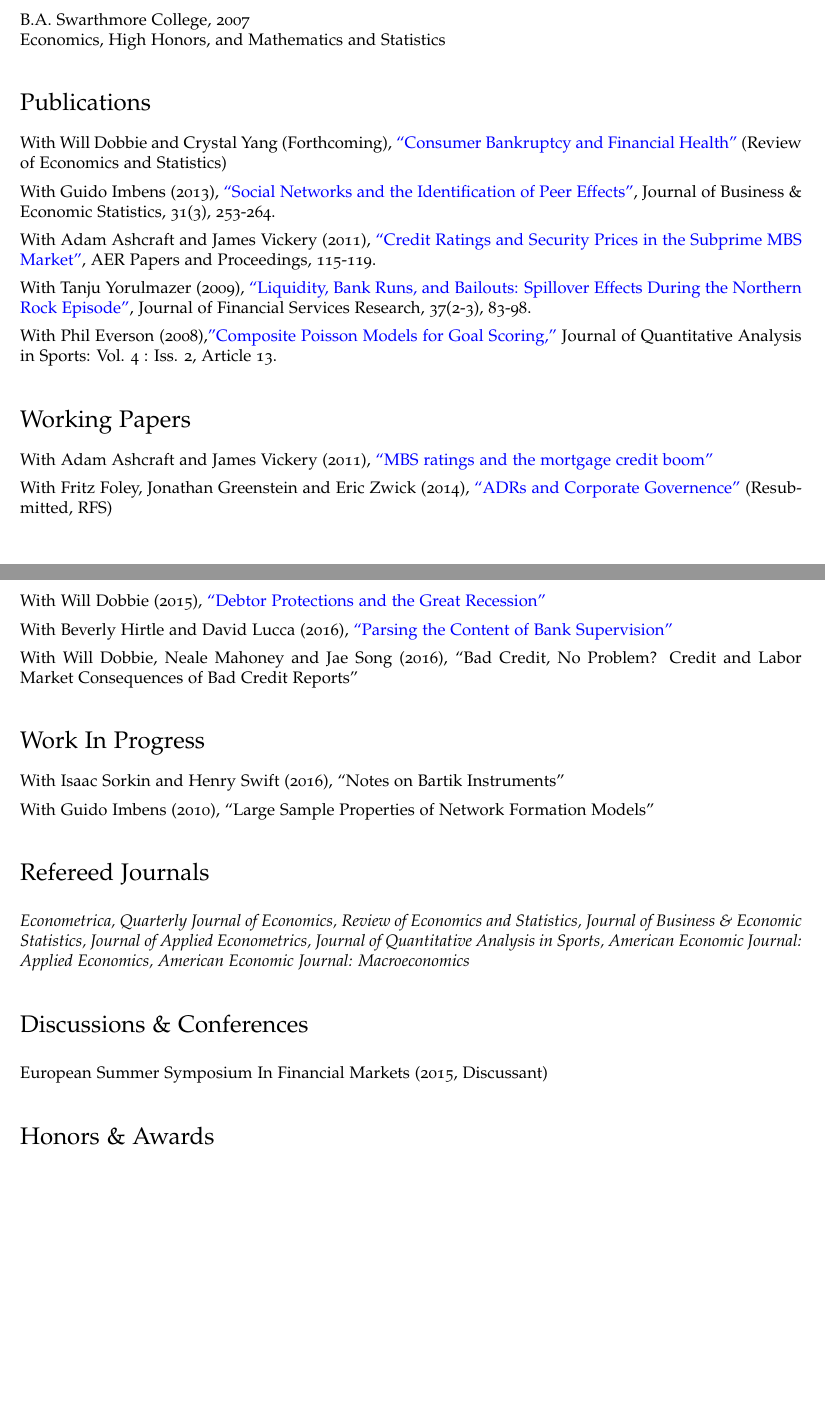
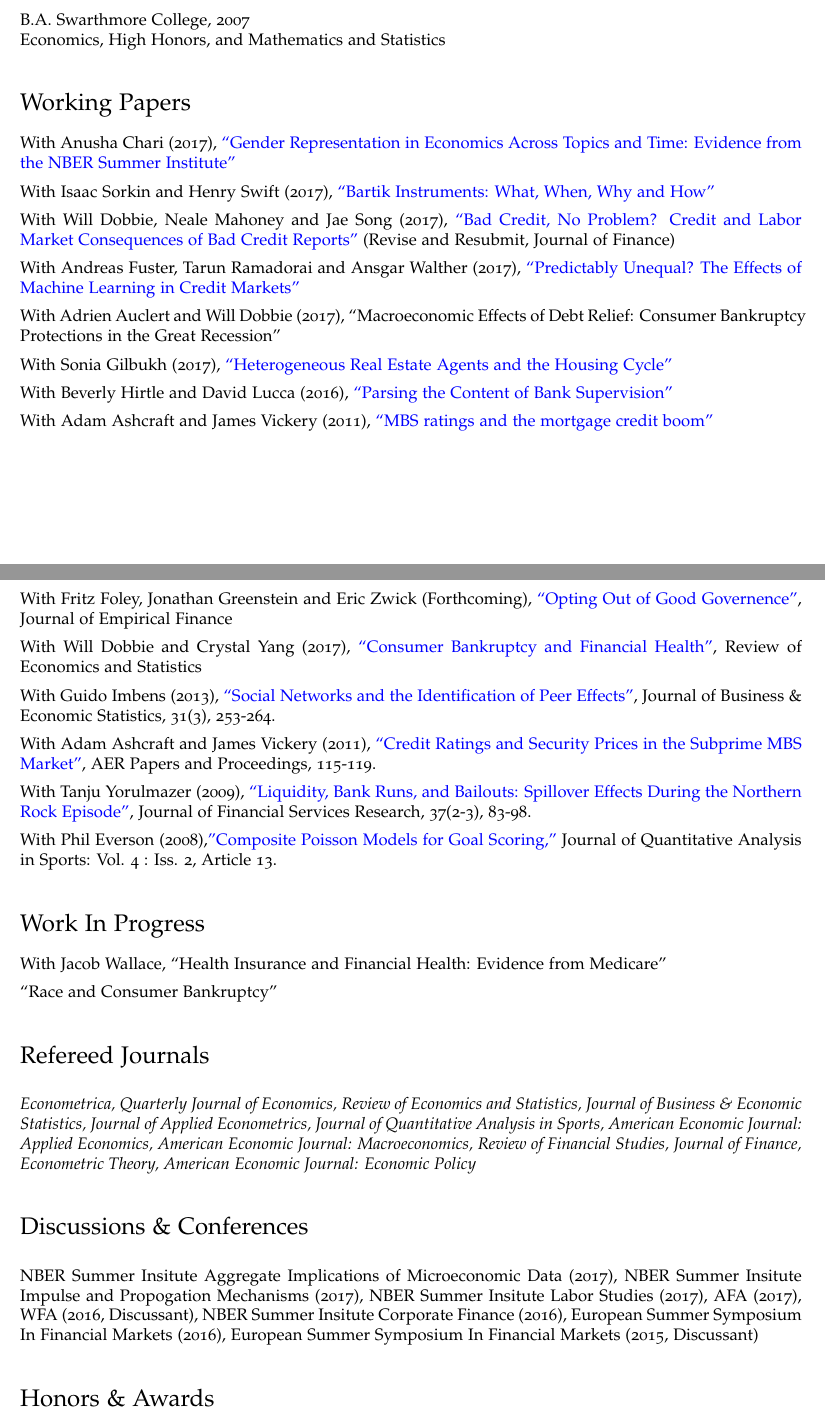
Before and after one commit to paulgp/paulgp.github.io, a LaTeX CV (papers/cv.tex): two parts of pages 1 and 2 of 2 before the commit and two parts of pages 1 and 2 of 3 after it, joined at a grey line, cut so that both start at the same text, the shorter picture padded with empty space. Compiled offline with pdfLaTeX.

```diff
--- a/papers/cv.tex
+++ b/papers/cv.tex
@@ -97,12 +113,24 @@
   \end{itemize}
 \end{itemize}
 
+\section*{Working Papers}
+
+\begin{itemize}
+\item With Anusha Chari (2017), \href{http://paulgp.github.io/papers/cgp_nbergender.pdf}{``Gender Representation in Economics Across Topics and Time: Evidence from the NBER Summer Institute''}
+\item With Isaac Sorkin and Henry Swift (2017), \href{http://paulgp.github.io/papers/bartik_gpss.pdf}{``Bartik Instruments: What, When, Why and How''}
+\item With Will Dobbie, Neale Mahoney and Jae Song (2017), \href{https://papers.ssrn.com/sol3/papers.cfm?abstract_id=2844316}{``Bad Credit, No Problem? Credit and Labor Market Consequences of Bad Credit Reports''} (Revise and Resubmit, Journal of Finance)
+\item With Andreas Fuster, Tarun Ramadorai and Ansgar Walther (2017), \href{http://paulgp.github.io/papers/MLCreditPaper.pdf}{``Predictably Unequal? The Effects of Machine Learning in Credit Markets''}
+\item With Adrien Auclert and Will Dobbie (2017), ``Macroeconomic Effects of Debt Relief: Consumer Bankruptcy Protections in the Great Recession''
+\item With Sonia Gilbukh (2017), \href{https://www.dropbox.com/s/ky87ydinuq2pj7g/Agents_v1.pdf?dl=0}{``Heterogeneous Real Estate Agents and the Housing Cycle''}
+\item With Beverly Hirtle and David Lucca (2016), \href{https://www.newyorkfed.org/research/staff_reports/sr770.html}{``Parsing the Content of Bank Supervision''}
+\item With Adam Ashcraft and James Vickery (2011), \href{http://papers.ssrn.com/sol3/papers.cfm?abstract_id=1615613}{``MBS ratings and the mortgage credit boom''}
+\end{itemize}
+
 \section*{Publications}
 
 \begin{itemize}
-\item With Will Dobbie and Crystal Yang (Forthcoming),
-  \href{http://www.nber.org/papers/w21032}{``Consumer Bankruptcy and
-    Financial Health''} (Review of Economics and Statistics)
+\item With Fritz Foley, Jonathan Greenstein and Eric Zwick (Forthcoming), \href{http://www.nber.org/papers/w19953}{``Opting Out of Good Governence''}, Journal of Empirical Finance
+\item With Will Dobbie and Crystal Yang (2017), \href{http://www.nber.org/papers/w21032}{``Consumer Bankruptcy and Financial Health''}, Review of Economics and Statistics
 \item With Guido Imbens (2013), \href{http://www.tandfonline.com/doi/pdf/10.1080/07350015.2013.801251}{``Social Networks and the Identification of Peer Effects''}, Journal of Business \& Economic Statistics, 31(3), 253-264.
 \item With Adam Ashcraft and James Vickery (2011), \href{http://papers.ssrn.com.ezp-prod1.hul.harvard.edu/sol3/papers.cfm?abstract_id=1856823}{``Credit Ratings
     and Security Prices in the Subprime MBS Market''}, AER Papers and Proceedings,  115-119.
@@ -110,32 +138,21 @@
 \item With Phil Everson (2008),\href{http://www.bepress.com/jqas/vol4/iss2/13/}{"Composite Poisson Models for Goal Scoring,"} Journal of Quantitative Analysis in Sports: Vol. 4 : Iss. 2, Article 13.
 \end{itemize}
 
-\section*{Working Papers}
-
-\begin{itemize}
-\item With Adam Ashcraft and James Vickery (2011), \href{http://papers.ssrn.com/sol3/papers.cfm?abstract_id=1615613}{``MBS ratings and
-  the mortgage credit boom''}
-\item With Fritz Foley, Jonathan Greenstein and Eric Zwick (2014), \href{http://www.nber.org/papers/w19953}{``ADRs and Corporate Governence''} (Resubmitted, RFS)
-\item With Will Dobbie (2015), \href{https://paulgp.github.io/papers/Dobbie_GoldsmithPinkham_Jan092015.pdf}{``Debtor Protections and the Great Recession''}
-\item With Beverly Hirtle and David Lucca (2016), \href{https://www.newyorkfed.org/research/staff_reports/sr770.html}{``Parsing the Content of Bank Supervision''}
-\item With Will Dobbie, Neale Mahoney and Jae Song (2016), ``Bad Credit, No Problem? Credit and Labor Market Consequences of Bad Credit Reports''
-\end{itemize}
 
 \section*{Work In Progress}
 \begin{itemize}
-\item With Isaac Sorkin and Henry Swift (2016), ``Notes on Bartik Instruments''
-\item With Guido Imbens (2010), ``Large Sample Properties of Network  Formation Models''
+\item With Jacob Wallace, ``Health Insurance and Financial Health: Evidence from Medicare''
+\item ``Race and Consumer Bankruptcy''
 \end{itemize}
 
 
 \section*{Refereed Journals}
-\textit{Econometrica, Quarterly Journal of Economics, Review of Economics and Statistics, Journal of Business \& Economic Statistics, Journal of Applied Econometrics, Journal of Quantitative Analysis in Sports, American Economic Journal: Applied Economics, American Economic Journal: Macroeconomics}
+\textit{Econometrica, Quarterly Journal of Economics, Review of Economics and Statistics, Journal of Business \& Economic Statistics, Journal of Applied Econometrics, Journal of Quantitative Analysis in Sports, American Economic Journal: Applied Economics, American Economic Journal: Macroeconomics, Review of Financial Studies, Journal of Finance, Econometric Theory, American Economic Journal: Economic Policy}
 
 \section*{Discussions \& Conferences}
-European Summer Symposium In Financial Markets (2015, Discussant)
+NBER Summer Insitute Aggregate Implications of Microeconomic Data (2017), NBER Summer Insitute Impulse and Propogation Mechanisms (2017), NBER Summer Insitute Labor Studies (2017), AFA (2017), WFA (2016, Discussant), NBER Summer Insitute Corporate Finance (2016), European Summer Symposium In Financial Markets (2016), European Summer Symposium In Financial Markets (2015, Discussant)
 
 \section*{Honors \& Awards}
-
 \begin{itemize}
 \item Outstanding Ph.D. Student Paper Award at 11th Annual Conference
   on Corporate Finance at Olin Business School, ``Debtor Protections
```
Also changed, not shown: cv.tex (+11 -11 lines), papers/cv.tex (22 more changed lines), 2 other files.
